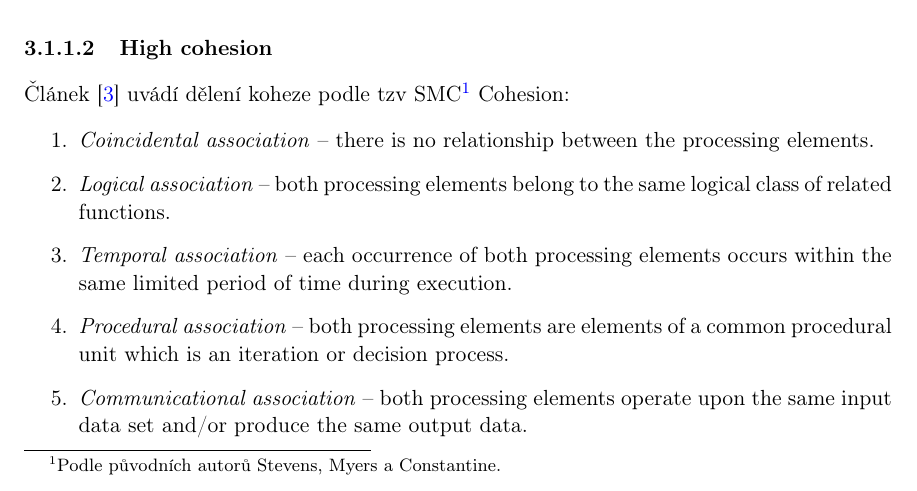
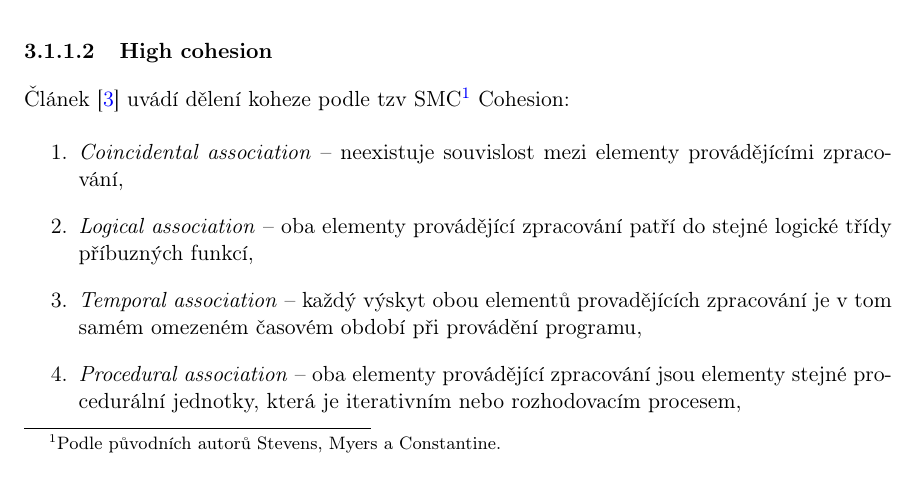
Before and after one commit to macekond/ismath, a LaTeX thesis (archval/thesis/archval.tex, which reads archval/thesis/chapters/03_analysis.tex): part of page 22 of 47, cut so that both start at the same text. Compiled offline with pdfLaTeX.

Commit message:
Translate cohesion types.

```diff
--- a/archval/thesis/chapters/03_analysis.tex
+++ b/archval/thesis/chapters/03_analysis.tex
@@ -53,15 +53,21 @@ Důležitou návrhovou zásadou je snaha snížit provázanost modulů na minimu
 \subsubsection{High cohesion}
 Článek \cite{ISI:000079726000029} uvádí dělení koheze podle tzv SMC\footnote{Podle původních autorů Stevens, Myers a Constantine.} Cohesion:
 \begin{enumerate}
-\item \emph{Coincidental association} -- there is no relationship between the processing elements.
-\item \emph{Logical association} -- both processing elements belong to the same logical class of related functions.
-\item \emph{Temporal association} -- each occurrence of both processing elements occurs within the same limited period of time during execution.
-\item \emph{Procedural association} -- both processing elements are elements of a common procedural unit which is an iteration or decision process.
-\item \emph{Communicational association} -- both processing elements operate upon the same input data set and/or produce the same output data.
-\item \emph{Sequential association} -- the output data from one processing element is input to the other processing element.
-\item \emph{Functional association} -- both processing elements are essential to the performance of a single function.
+\item \emph{Coincidental association} -- neexistuje souvislost mezi elementy provádějícími zpracování,
+%\item \emph{Coincidental association} -- there is no relationship between the processing elements.
+\item \emph{Logical association} -- oba elementy provádějící zpracování patří do stejné logické třídy příbuzných funkcí,
+%\item \emph{Logical association} -- both processing elements belong to the same logical class of related functions.
+\item \emph{Temporal association} -- každý výskyt obou elementů provadějících zpracování je v tom samém omezeném časovém období při provádění programu,
+%\item \emph{Temporal association} -- each occurrence of both processing elements occurs within the same limited period of time during execution.
+\item \emph{Procedural association} -- oba elementy provádějící zpracování jsou elementy stejné procedurální jednotky, která je iterativním nebo rozhodovacím procesem,
+%\item \emph{Procedural association} -- both processing elements are elements of a common procedural unit which is an iteration or decision process.
+\item \emph{Communicational association} -- oba elementy provádějící zpracování pracují nad stejnou množinou vstupních dat a/nebo produkují stejná výstupní data,
+%\item \emph{Communicational association} -- both processing elements operate upon the same input data set and/or produce the same output data.
+\item \emph{Sequential association} -- výstupní data jednoho elementu jsou vstupními daty pro druhý element,
+%\item \emph{Sequential association} -- the output data from one processing element is input to the other processing element.
+\item \emph{Functional association} -- oba elementy jsou nezbytné pro provedení jedné funkce/operace.
+%\item \emph{Functional association} -- both processing elements are essential to the performance of a single function.
 \end{enumerate}
-
 
 \subsubsection{Law of Demeter}
 
```
